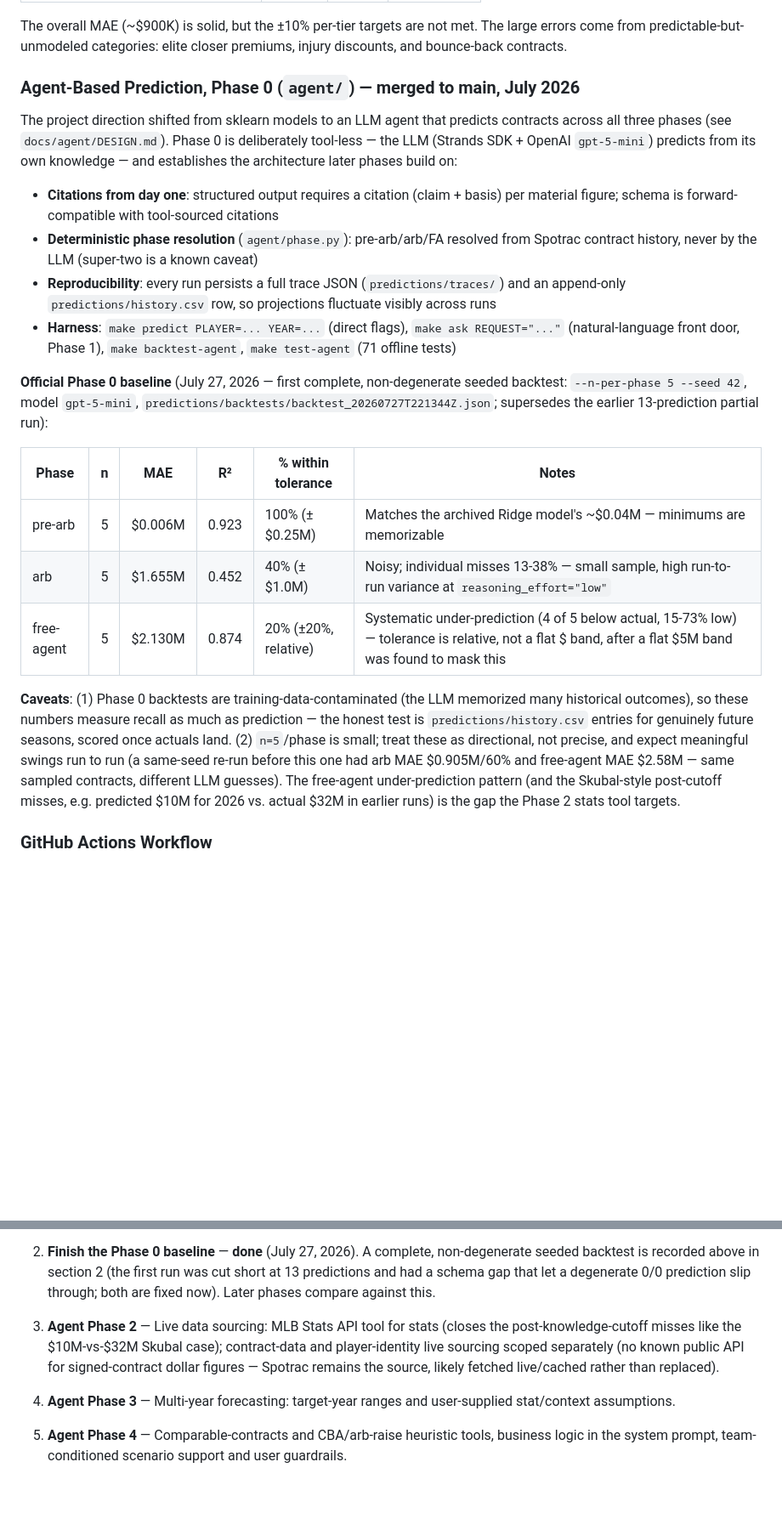
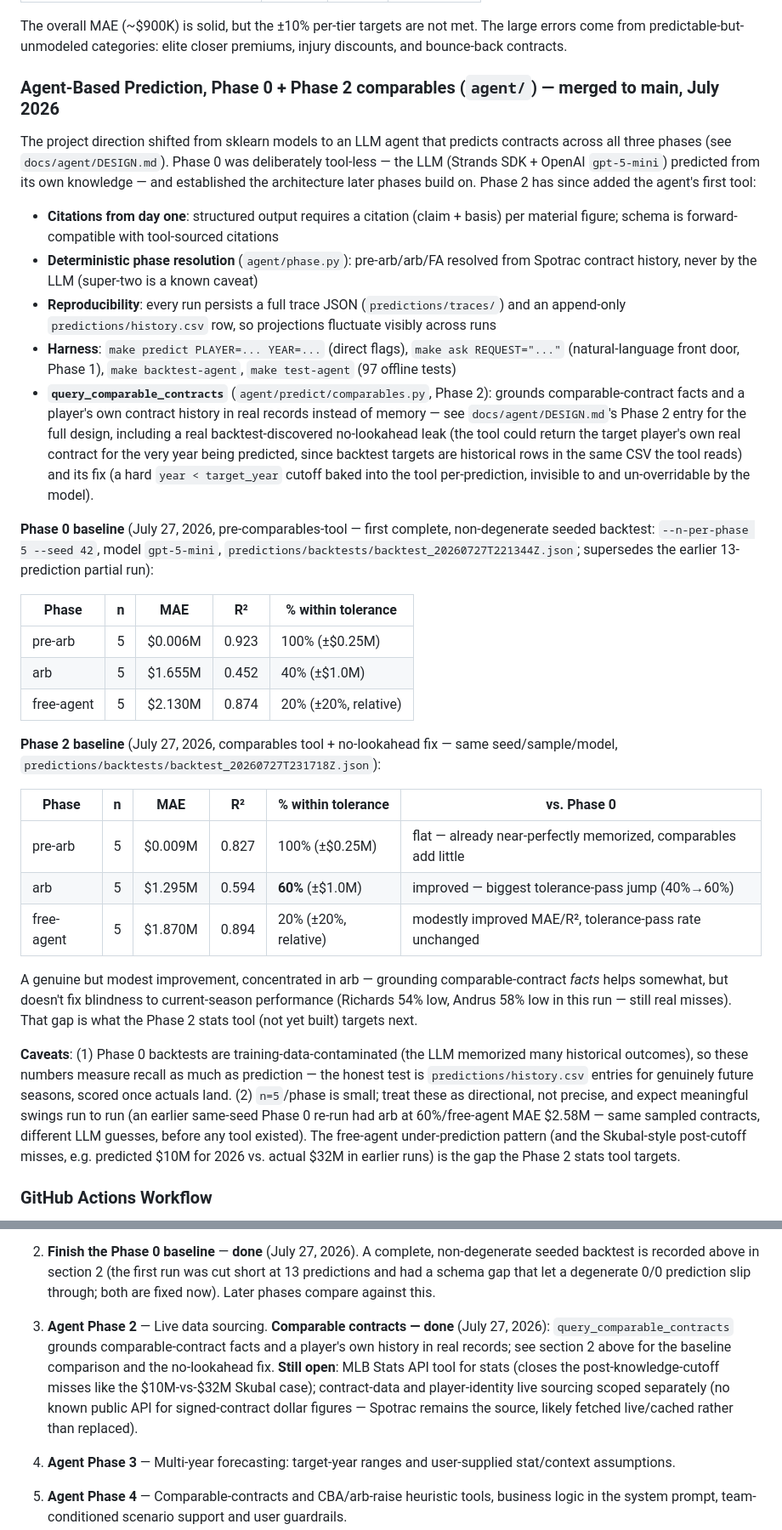
Before and after one commit to FishOfPitt116/MLBContracts, a Markdown page: docs/PROJECT_STATE.md, 2 parts joined by grey strips. Shown at 85% size. Drawn GitHub-style; blank space fills up the shorter version.

Commit message:
add similar contract context backtest results

```diff
--- a/docs/PROJECT_STATE.md
+++ b/docs/PROJECT_STATE.md
@@ -60,24 +60,35 @@ Per-tier performance vs. ±10% tolerance target (95% threshold):
 
 The overall MAE (~$900K) is solid, but the ±10% per-tier targets are not met. The large errors come from predictable-but-unmodeled categories: elite closer premiums, injury discounts, and bounce-back contracts.
 
-### Agent-Based Prediction, Phase 0 (`agent/`) — **merged to main, July 2026**
+### Agent-Based Prediction, Phase 0 + Phase 2 comparables (`agent/`) — **merged to main, July 2026**
 
-The project direction shifted from sklearn models to an LLM agent that predicts contracts across all three phases (see `docs/agent/DESIGN.md`). Phase 0 is deliberately tool-less — the LLM (Strands SDK + OpenAI `gpt-5-mini`) predicts from its own knowledge — and establishes the architecture later phases build on:
+The project direction shifted from sklearn models to an LLM agent that predicts contracts across all three phases (see `docs/agent/DESIGN.md`). Phase 0 was deliberately tool-less — the LLM (Strands SDK + OpenAI `gpt-5-mini`) predicted from its own knowledge — and established the architecture later phases build on. Phase 2 has since added the agent's first tool:
 
 - **Citations from day one**: structured output requires a citation (claim + basis) per material figure; schema is forward-compatible with tool-sourced citations
 - **Deterministic phase resolution** (`agent/phase.py`): pre-arb/arb/FA resolved from Spotrac contract history, never by the LLM (super-two is a known caveat)
 - **Reproducibility**: every run persists a full trace JSON (`predictions/traces/`) and an append-only `predictions/history.csv` row, so projections fluctuate visibly across runs
-- **Harness**: `make predict PLAYER=... YEAR=...` (direct flags), `make ask REQUEST="..."` (natural-language front door, Phase 1), `make backtest-agent`, `make test-agent` (71 offline tests)
+- **Harness**: `make predict PLAYER=... YEAR=...` (direct flags), `make ask REQUEST="..."` (natural-language front door, Phase 1), `make backtest-agent`, `make test-agent` (97 offline tests)
+- **`query_comparable_contracts`** (`agent/predict/comparables.py`, Phase 2): grounds comparable-contract facts and a player's own contract history in real records instead of memory — see `docs/agent/DESIGN.md`'s Phase 2 entry for the full design, including a real backtest-discovered no-lookahead leak (the tool could return the target player's own real contract for the very year being predicted, since backtest targets are historical rows in the same CSV the tool reads) and its fix (a hard `year < target_year` cutoff baked into the tool per-prediction, invisible to and un-overridable by the model).
 
-**Official Phase 0 baseline** (July 27, 2026 — first complete, non-degenerate seeded backtest: `--n-per-phase 5 --seed 42`, model `gpt-5-mini`, `predictions/backtests/backtest_20260727T221344Z.json`; supersedes the earlier 13-prediction partial run):
+**Phase 0 baseline** (July 27, 2026, pre-comparables-tool — first complete, non-degenerate seeded backtest: `--n-per-phase 5 --seed 42`, model `gpt-5-mini`, `predictions/backtests/backtest_20260727T221344Z.json`; supersedes the earlier 13-prediction partial run):
 
-| Phase | n | MAE | R² | % within tolerance | Notes |
+| Phase | n | MAE | R² | % within tolerance |
+|-------|---|-----|----|---------------------|
+| pre-arb | 5 | $0.006M | 0.923 | 100% (±$0.25M) |
+| arb | 5 | $1.655M | 0.452 | 40% (±$1.0M) |
+| free-agent | 5 | $2.130M | 0.874 | 20% (±20%, relative) |
+
+**Phase 2 baseline** (July 27, 2026, comparables tool + no-lookahead fix — same seed/sample/model, `predictions/backtests/backtest_20260727T231718Z.json`):
+
+| Phase | n | MAE | R² | % within tolerance | vs. Phase 0 |
 |-------|---|-----|----|---------------------|-------|
-| pre-arb | 5 | $0.006M | 0.923 | 100% (±$0.25M) | Matches the archived Ridge model's ~$0.04M — minimums are memorizable |
-| arb | 5 | $1.655M | 0.452 | 40% (±$1.0M) | Noisy; individual misses 13-38% — small sample, high run-to-run variance at `reasoning_effort="low"` |
-| free-agent | 5 | $2.130M | 0.874 | 20% (±20%, relative) | Systematic under-prediction (4 of 5 below actual, 15-73% low) — tolerance is relative, not a flat $ band, after a flat $5M band was found to mask this |
+| pre-arb | 5 | $0.009M | 0.827 | 100% (±$0.25M) | flat — already near-perfectly memorized, comparables add little |
+| arb | 5 | $1.295M | 0.594 | **60%** (±$1.0M) | improved — biggest tolerance-pass jump (40%→60%) |
+| free-agent | 5 | $1.870M | 0.894 | 20% (±20%, relative) | modestly improved MAE/R², tolerance-pass rate unchanged |
 
-**Caveats**: (1) Phase 0 backtests are training-data-contaminated (the LLM memorized many historical outcomes), so these numbers measure recall as much as prediction — the honest test is `predictions/history.csv` entries for genuinely future seasons, scored once actuals land. (2) `n=5`/phase is small; treat these as directional, not precise, and expect meaningful swings run to run (a same-seed re-run before this one had arb MAE $0.905M/60% and free-agent MAE $2.58M — same sampled contracts, different LLM guesses). The free-agent under-prediction pattern (and the Skubal-style post-cutoff misses, e.g. predicted $10M for 2026 vs. actual $32M in earlier runs) is the gap the Phase 2 stats tool targets.
+A genuine but modest improvement, concentrated in arb — grounding comparable-contract *facts* helps somewhat, but doesn't fix blindness to current-season performance (Richards 54% low, Andrus 58% low in this run — still real misses). That gap is what the Phase 2 stats tool (not yet built) targets next.
+
+**Caveats**: (1) Phase 0 backtests are training-data-contaminated (the LLM memorized many historical outcomes), so these numbers measure recall as much as prediction — the honest test is `predictions/history.csv` entries for genuinely future seasons, scored once actuals land. (2) `n=5`/phase is small; treat these as directional, not precise, and expect meaningful swings run to run (an earlier same-seed Phase 0 re-run had arb at 60%/free-agent MAE $2.58M — same sampled contracts, different LLM guesses, before any tool existed). The free-agent under-prediction pattern (and the Skubal-style post-cutoff misses, e.g. predicted $10M for 2026 vs. actual $32M in earlier runs) is the gap the Phase 2 stats tool targets.
 
 ### GitHub Actions Workflow
 
@@ -148,7 +159,7 @@ In rough priority order (see the roadmap in `docs/agent/DESIGN.md`):
 
 2. **Finish the Phase 0 baseline** — **done** (July 27, 2026). A complete, non-degenerate seeded backtest is recorded above in section 2 (the first run was cut short at 13 predictions and had a schema gap that let a degenerate 0/0 prediction slip through; both are fixed now). Later phases compare against this.
 
-3. **Agent Phase 2** — Live data sourcing: MLB Stats API tool for stats (closes the post-knowledge-cutoff misses like the $10M-vs-$32M Skubal case); contract-data and player-identity live sourcing scoped separately (no known public API for signed-contract dollar figures — Spotrac remains the source, likely fetched live/cached rather than replaced).
+3. **Agent Phase 2** — Live data sourcing. **Comparable contracts — done** (July 27, 2026): `query_comparable_contracts` grounds comparable-contract facts and a player's own history in real records; see section 2 above for the baseline comparison and the no-lookahead fix. **Still open**: MLB Stats API tool for stats (closes the post-knowledge-cutoff misses like the $10M-vs-$32M Skubal case); contract-data and player-identity live sourcing scoped separately (no known public API for signed-contract dollar figures — Spotrac remains the source, likely fetched live/cached rather than replaced).
 
 4. **Agent Phase 3** — Multi-year forecasting: target-year ranges and user-supplied stat/context assumptions.
 
```
